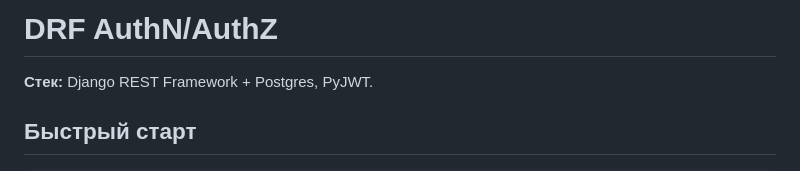
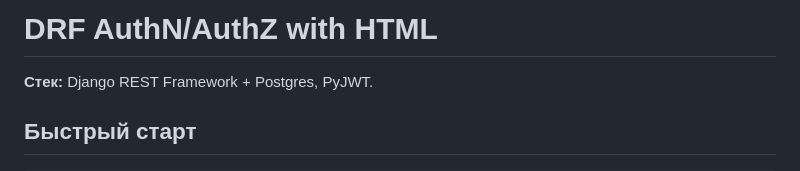
Before and after one commit to regidf12/drf_auth_em, a Markdown page: README.md, the part around the change. Drawn GitHub-style.

```diff
--- a/README.md
+++ b/README.md
@@ -1,5 +1,5 @@
 
-# DRF AuthN/AuthZ
+# DRF AuthN/AuthZ with HTML
 
 **Стек:** Django REST Framework + Postgres, PyJWT.
 
```
